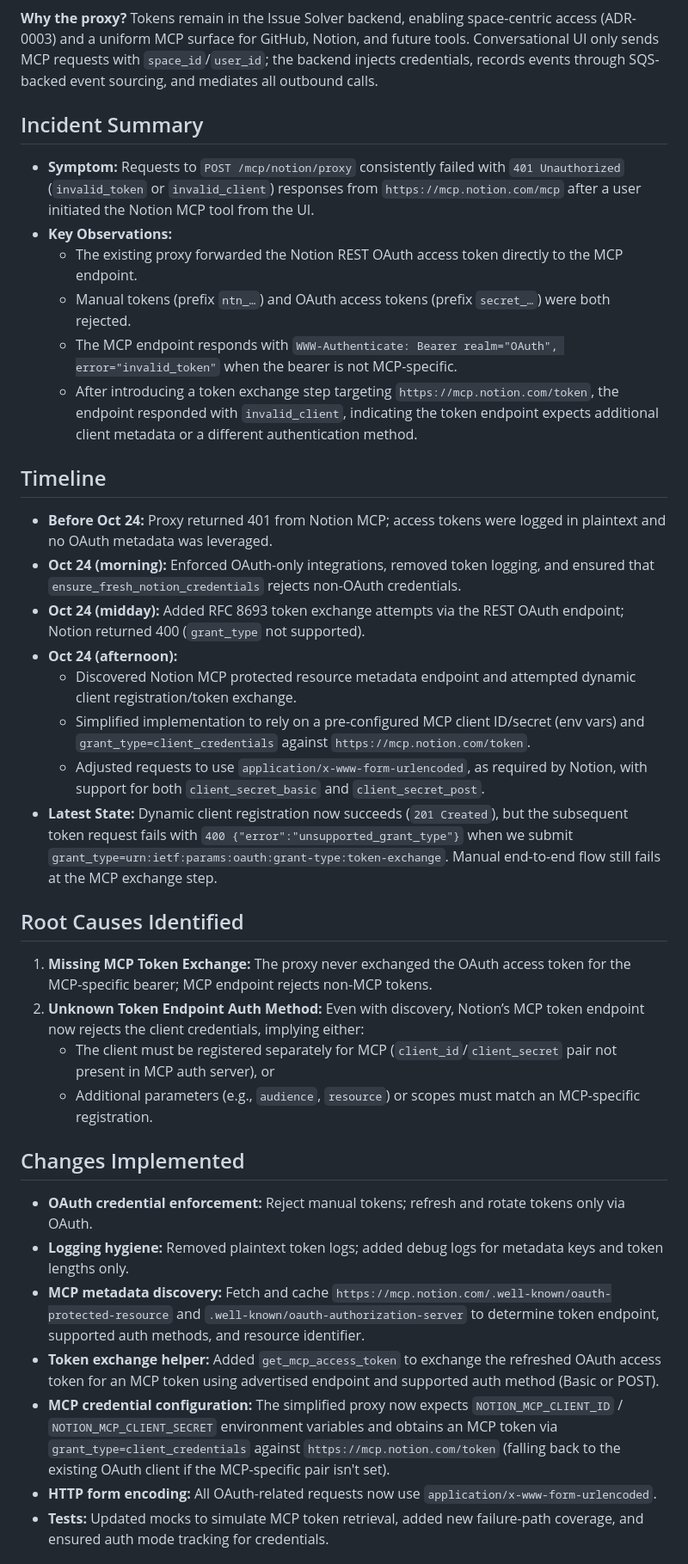
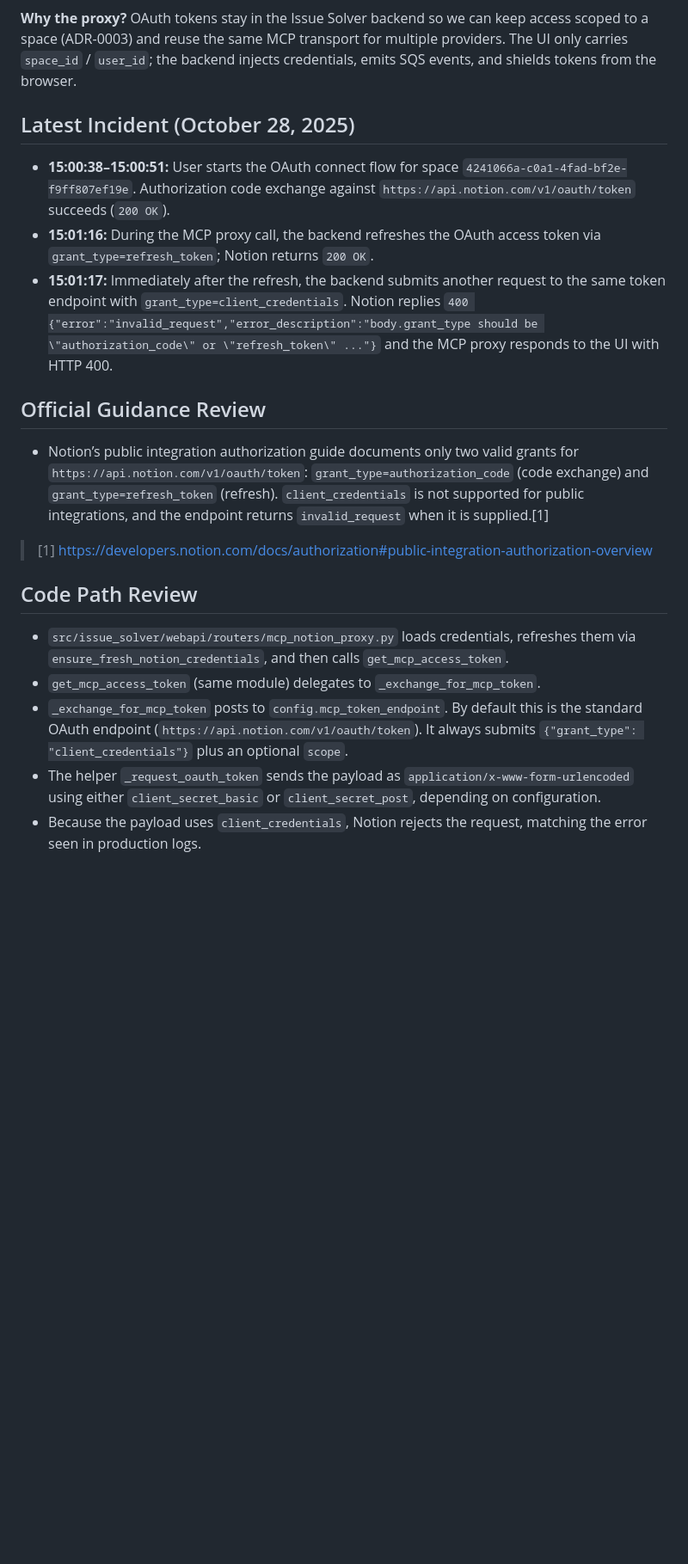
Before and after one commit to umans-tech/issue-solver-bots, a Markdown page: docs/notion-mcp-integration-investigation.md, the part around one of its changes. Shown at 86% size. Rendered like a GitHub page; blank space fills up the shorter version.

Commit message:
chore(issue-solver): refine OAuth token handling for Notion MCP integration to prevent invalid `client_credentials` grant usage and improve error clarity 🛠️✨

````diff
--- a/docs/notion-mcp-integration-investigation.md
+++ b/docs/notion-mcp-integration-investigation.md
@@ -33,38 +31,22 @@ sequenceDiagram
     end
 ```
 
-**Why the proxy?** Tokens remain in the Issue Solver backend, enabling space-centric access (ADR-0003) and a uniform MCP surface for GitHub, Notion, and future tools. Conversational UI only sends MCP requests with `space_id`/`user_id`; the backend injects credentials, records events through SQS-backed event sourcing, and mediates all outbound calls.
+**Why the proxy?** OAuth tokens stay in the Issue Solver backend so we can keep access scoped to a space (ADR-0003) and reuse the same MCP transport for multiple providers. The UI only carries `space_id` / `user_id`; the backend injects credentials, emits SQS events, and shields tokens from the browser.
 
-## Incident Summary
-- **Symptom:** Requests to `POST /mcp/notion/proxy` consistently failed with `401 Unauthorized` (`invalid_token` or `invalid_client`) responses from `https://mcp.notion.com/mcp` after a user initiated the Notion MCP tool from the UI.
-- **Key Observations:**
-  - The existing proxy forwarded the Notion REST OAuth access token directly to the MCP endpoint.
-  - Manual tokens (prefix `ntn_…`) and OAuth access tokens (prefix `secret_…`) were both rejected.
-  - The MCP endpoint responds with `WWW-Authenticate: Bearer realm="OAuth", error="invalid_token"` when the bearer is not MCP-specific.
-  - After introducing a token exchange step targeting `https://mcp.notion.com/token`, the endpoint responded with `invalid_client`, indicating the token endpoint expects additional client metadata or a different authentication method.
+## Latest Incident (October 28, 2025)
+- **15:00:38–15:00:51:** User starts the OAuth connect flow for space `4241066a-c0a1-4fad-bf2e-f9ff807ef19e`. Authorization code exchange against `https://api.notion.com/v1/oauth/token` succeeds (`200 OK`).
+- **15:01:16:** During the MCP proxy call, the backend refreshes the OAuth access token via `grant_type=refresh_token`; Notion returns `200 OK`.
+- **15:01:17:** Immediately after the refresh, the backend submits another request to the same token endpoint with `grant_type=client_credentials`. Notion replies `400 {"error":"invalid_request","error_description":"body.grant_type should be \"authorization_code\" or \"refresh_token\" ..."}` and the MCP proxy responds to the UI with HTTP 400.
 
-## Timeline
-- **Before Oct 24:** Proxy returned 401 from Notion MCP; access tokens were logged in plaintext and no OAuth metadata was leveraged.
-- **Oct 24 (morning):** Enforced OAuth-only integrations, removed token logging, and ensured that `ensure_fresh_notion_credentials` rejects non-OAuth credentials.
-- **Oct 24 (midday):** Added RFC 8693 token exchange attempts via the REST OAuth endpoint; Notion returned 400 (`grant_type` not supported).
-- **Oct 24 (afternoon):**
-  - Discovered Notion MCP protected resource metadata endpoint and attempted dynamic client registration/token exchange.
-  - Simplified implementation to rely on a pre-configured MCP client ID/secret (env vars) and `grant_type=client_credentials` against `https://mcp.notion.com/token`.
-  - Adjusted requests to use `application/x-www-form-urlencoded`, as required by Notion, with support for both `client_secret_basic` and `client_secret_post`.
-- **Latest State:** Dynamic client registration now succeeds (`201 Created`), but the subsequent token request fails with `400 {"error":"unsupported_grant_type"}` when we submit `grant_type=urn:ietf:params:oauth:grant-type:token-exchange`. Manual end-to-end flow still fails at the MCP exchange step.
+## Official Guidance Review
+- Notion’s public integration authorization guide documents only two valid grants for `https://api.notion.com/v1/oauth/token`: `grant_type=authorization_code` (code exchange) and `grant_type=refresh_token` (refresh). `client_credentials` is not supported for public integrations, and the endpoint returns `invalid_request` when it is supplied.[1]
 
-## Root Causes Identified
-1. **Missing MCP Token Exchange:** The proxy never exchanged the OAuth access token for the MCP-specific bearer; MCP endpoint rejects non-MCP tokens.
-2. **Unknown Token Endpoint Auth Method:** Even with discovery, Notion’s MCP token endpoint now rejects the client credentials, implying either:
-   - The client must be registered separately for MCP (`client_id`/`client_secret` pair not present in MCP auth server), or
-   - Additional parameters (e.g., `audience`, `resource`) or scopes must match an MCP-specific registration.
+> [1] https://developers.notion.com/docs/authorization#public-integration-authorization-overview
 
-## Changes Implemented
-- **OAuth credential enforcement:** Reject manual tokens; refresh and rotate tokens only via OAuth.
-- **Logging hygiene:** Removed plaintext token logs; added debug logs for metadata keys and token lengths only.
-- **MCP metadata discovery:** Fetch and cache `https://mcp.notion.com/.well-known/oauth-protected-resource` and `.well-known/oauth-authorization-server` to determine token endpoint, supported auth methods, and resource identifier.
-- **Token exchange helper:** Added `get_mcp_access_token` to exchange the refreshed OAuth access token for an MCP token using advertised endpoint and supported auth method (Basic or POST).
-- **MCP credential configuration:** The simplified proxy now expects `NOTION_MCP_CLIENT_ID` / `NOTION_MCP_CLIENT_SECRET` environment variables and obtains an MCP token via `grant_type=client_credentials` against `https://mcp.notion.com/token` (falling back to the existing OAuth client if the MCP-specific pair isn't set).
-- **HTTP form encoding:** All OAuth-related requests now use `application/x-www-form-urlencoded`.
-- **Tests:** Updated mocks to simulate MCP token retrieval, added new failure-path coverage, and ensured auth mode tracking for credentials.
+## Code Path Review
+- `src/issue_solver/webapi/routers/mcp_notion_proxy.py` loads credentials, refreshes them via `ensure_fresh_notion_credentials`, and then calls `get_mcp_access_token`.
+- `get_mcp_access_token` (same module) delegates to `_exchange_for_mcp_token`.
+- `_exchange_for_mcp_token` posts to `config.mcp_token_endpoint`. By default this is the standard OAuth endpoint (`https://api.notion.com/v1/oauth/token`). It always submits `{"grant_type": "client_credentials"}` plus an optional `scope`.
+- The helper `_request_oauth_token` sends the payload as `application/x-www-form-urlencoded` using either `client_secret_basic` or `client_secret_post`, depending on configuration.
+- Because the payload uses `client_credentials`, Notion rejects the request, matching the error seen in production logs.
 
````
Also changed, not shown: other parts of docs/notion-mcp-integration-investigation.md (+34 -34 lines).
